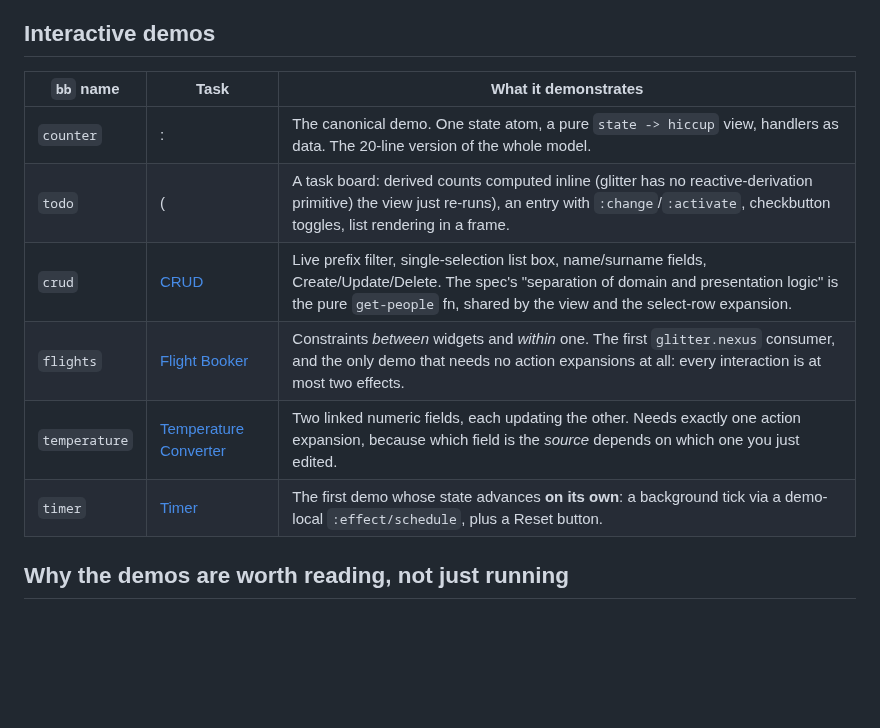
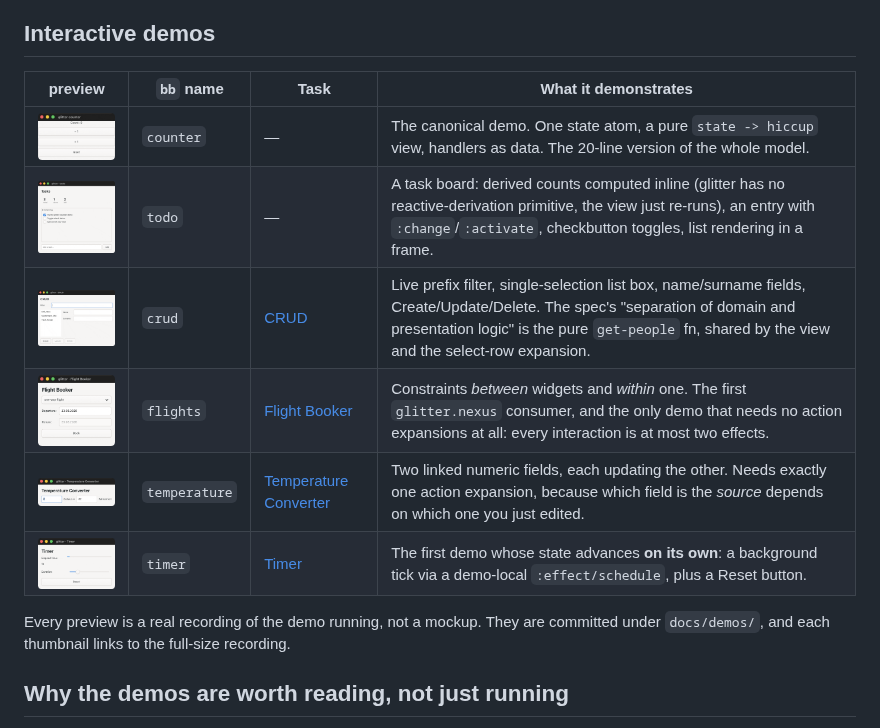
Before and after one commit to jlt-commons/glitter, a Markdown page: docs/guide/examples.md, the part around the change. Drawn GitHub-style; pictures changed too: docs/demos/counter.gif (added), docs/demos/crud.gif (added), docs/demos/flights.gif (added); blank space fills up the shorter version.

```diff
--- a/docs/guide/examples.md
+++ b/docs/guide/examples.md
@@ -16,14 +16,18 @@ Run any of them with `bb <name>`, or `jolt -M:<name>` without babashka.
 
 ## Interactive demos
 
-| `bb` name | Task | What it demonstrates |
-|---|---|---|
-| `counter` |: | The canonical demo. One state atom, a pure `state -> hiccup` view, handlers as data. The 20-line version of the whole model. |
-| `todo` | (| A task board: derived counts computed inline (glitter has no reactive-derivation primitive) the view just re-runs), an entry with `:change`/`:activate`, checkbutton toggles, list rendering in a frame. |
-| `crud` | [CRUD](https://eugenkiss.github.io/7guis/tasks/#crud) | Live prefix filter, single-selection list box, name/surname fields, Create/Update/Delete. The spec's "separation of domain and presentation logic" is the pure `get-people` fn, shared by the view and the select-row expansion. |
-| `flights` | [Flight Booker](https://eugenkiss.github.io/7guis/tasks/#flight-booker) | Constraints *between* widgets and *within* one. The first `glitter.nexus` consumer, and the only demo that needs no action expansions at all: every interaction is at most two effects. |
-| `temperature` | [Temperature Converter](https://eugenkiss.github.io/7guis/tasks/#temp) | Two linked numeric fields, each updating the other. Needs exactly one action expansion, because which field is the *source* depends on which one you just edited. |
-| `timer` | [Timer](https://eugenkiss.github.io/7guis/tasks/#timer) | The first demo whose state advances **on its own**: a background tick via a demo-local `:effect/schedule`, plus a Reset button. |
+| preview | `bb` name | Task | What it demonstrates |
+|---|---|---|---|
+| [<img src="../demos/counter.gif" width="150">](../demos/counter.gif) | `counter` | — | The canonical demo. One state atom, a pure `state -> hiccup` view, handlers as data. The 20-line version of the whole model. |
+| [<img src="../demos/todo.gif" width="150">](../demos/todo.gif) | `todo` | — | A task board: derived counts computed inline (glitter has no reactive-derivation primitive, the view just re-runs), an entry with `:change`/`:activate`, checkbutton toggles, list rendering in a frame. |
+| [<img src="../demos/crud.gif" width="150">](../demos/crud.gif) | `crud` | [CRUD](https://eugenkiss.github.io/7guis/tasks/#crud) | Live prefix filter, single-selection list box, name/surname fields, Create/Update/Delete. The spec's "separation of domain and presentation logic" is the pure `get-people` fn, shared by the view and the select-row expansion. |
+| [<img src="../demos/flights.gif" width="150">](../demos/flights.gif) | `flights` | [Flight Booker](https://eugenkiss.github.io/7guis/tasks/#flight-booker) | Constraints *between* widgets and *within* one. The first `glitter.nexus` consumer, and the only demo that needs no action expansions at all: every interaction is at most two effects. |
+| [<img src="../demos/temperature.gif" width="150">](../demos/temperature.gif) | `temperature` | [Temperature Converter](https://eugenkiss.github.io/7guis/tasks/#temp) | Two linked numeric fields, each updating the other. Needs exactly one action expansion, because which field is the *source* depends on which one you just edited. |
+| [<img src="../demos/timer.gif" width="150">](../demos/timer.gif) | `timer` | [Timer](https://eugenkiss.github.io/7guis/tasks/#timer) | The first demo whose state advances **on its own**: a background tick via a demo-local `:effect/schedule`, plus a Reset button. |
+
+Every preview is a real recording of the demo running, not a mockup. They
+are committed under `docs/demos/`, and each thumbnail links to the
+full-size recording.
 
 ## Why the demos are worth reading, not just running
 
```
Also changed, not shown: CONTRIBUTING.md (+19 -0 lines), docs/demos/README.md (added, +43 -0 lines), 3 other files.
